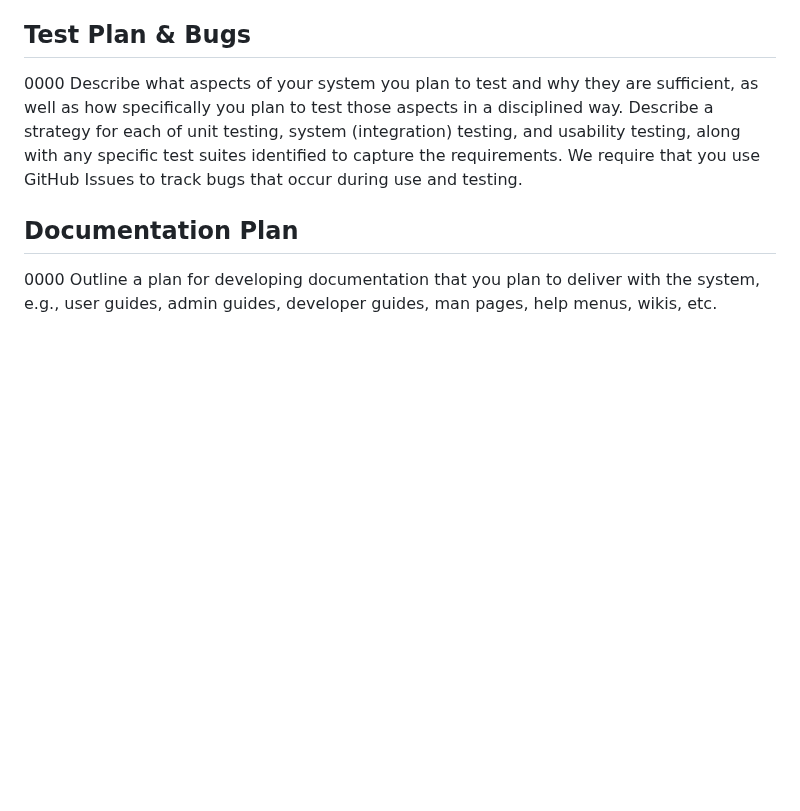
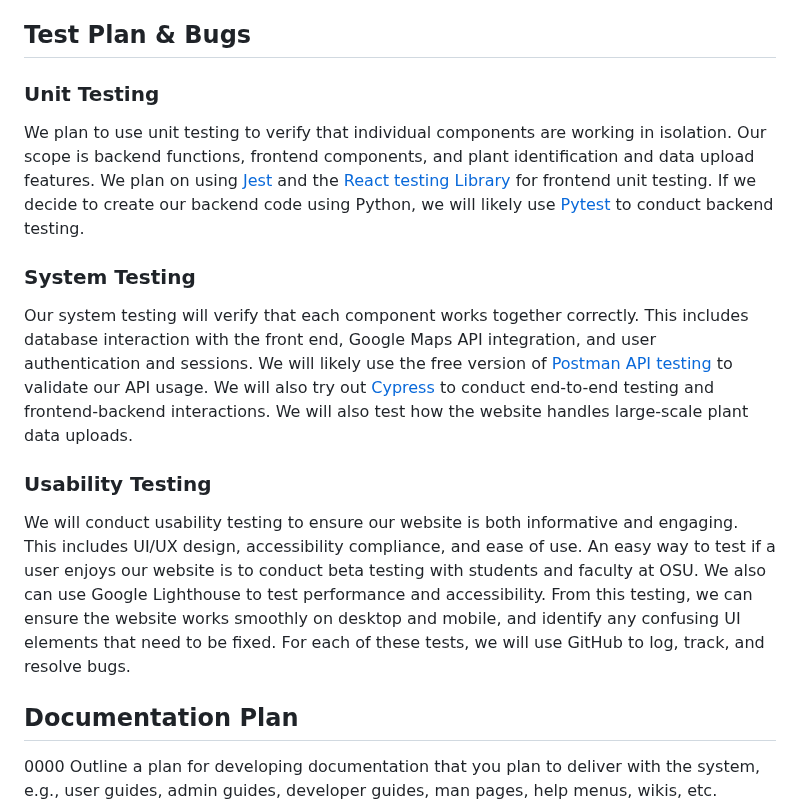
Before and after one commit to Flameis/CS362-Team3, a Markdown page: Beaver_Botanica.md, the part around one of its changes. Rendered like a GitHub page; blank space fills up the shorter version.

Commit message:
Added Project Schedule and Test Plan & Bugs

```diff
--- a/Beaver_Botanica.md
+++ b/Beaver_Botanica.md
@@ -554,7 +582,12 @@ Backend:
 * Node JS - Will be used for managing the database and handling requests. We need this to process plant entries and add them to the database.
 
 ## Test Plan & Bugs
-0000 Describe what aspects of your system you plan to test and why they are sufficient, as well as how specifically you plan to test those aspects in a disciplined way. Describe a strategy for each of unit testing, system (integration) testing, and usability testing, along with any specific test suites identified to capture the requirements. We require that you use GitHub Issues to track bugs that occur during use and testing.
+### Unit Testing
+We plan to use unit testing to verify that individual components are working in isolation. Our scope is backend functions, frontend components, and plant identification and data upload features. We plan on using [Jest](https://jestjs.io/) and the [React testing Library](https://testing-library.com/docs/react-testing-library/intro/) for frontend unit testing. If we decide to create our backend code using Python, we will likely use [Pytest](https://docs.pytest.org/) to conduct backend testing.
+### System Testing
+Our system testing will verify that each component works together correctly. This includes database interaction with the front end, Google Maps API integration, and user authentication and sessions. We will likely use the free version of [Postman API testing](https://www.postman.com/) to validate our API usage. We will also try out [Cypress](https://www.cypress.io/) to conduct end-to-end testing and frontend-backend interactions. We will also test how the website handles large-scale plant data uploads.
+### Usability Testing
+We will conduct usability testing to ensure our website is both informative and engaging. This includes UI/UX design, accessibility compliance, and ease of use. An easy way to test if a user enjoys our website is to conduct beta testing with students and faculty at OSU. We also can use Google Lighthouse to test performance and accessibility. From this testing, we can ensure the website works smoothly on desktop and mobile, and identify any confusing UI elements that need to be fixed. For each of these tests, we will use GitHub to log, track, and resolve bugs.
 
 ## Documentation Plan
 0000 Outline a plan for developing documentation that you plan to deliver with the system, e.g., user guides, admin guides, developer guides, man pages, help menus, wikis, etc.
```
Also changed, not shown: other parts of Beaver_Botanica.md (+29 -1 lines).
